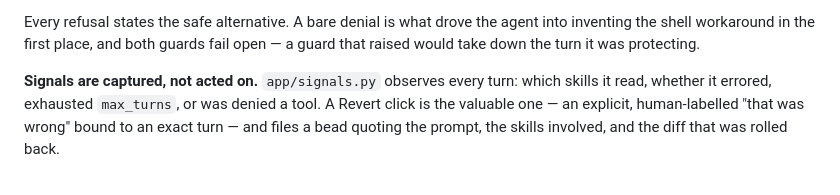
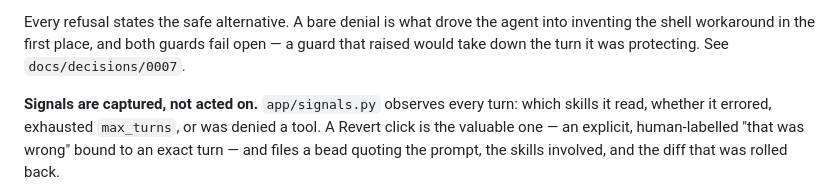
Before and after one commit to bwvogler/memory-agent, a Markdown page: CLAUDE.md, the part around the change. Drawn GitHub-style.

```diff
--- a/CLAUDE.md
+++ b/CLAUDE.md
@@ -79,6 +79,7 @@ loses exactly the work it exists to hold (`kb-3cl`).
 Every refusal states the safe alternative. A bare denial is what drove the
 agent into inventing the shell workaround in the first place, and both guards
 fail open — a guard that raised would take down the turn it was protecting.
+See `docs/decisions/0007`.
 
 **Signals are captured, not acted on.** `app/signals.py` observes every turn:
 which skills it read, whether it errored, exhausted `max_turns`, or was denied
```
Also changed, not shown: docs/decisions/0006-beads-is-the-work-ledger.md (+3 -1 lines), docs/decisions/0007-hooks-enforce-what-prompts-cannot.md (added, +136 -0 lines).
